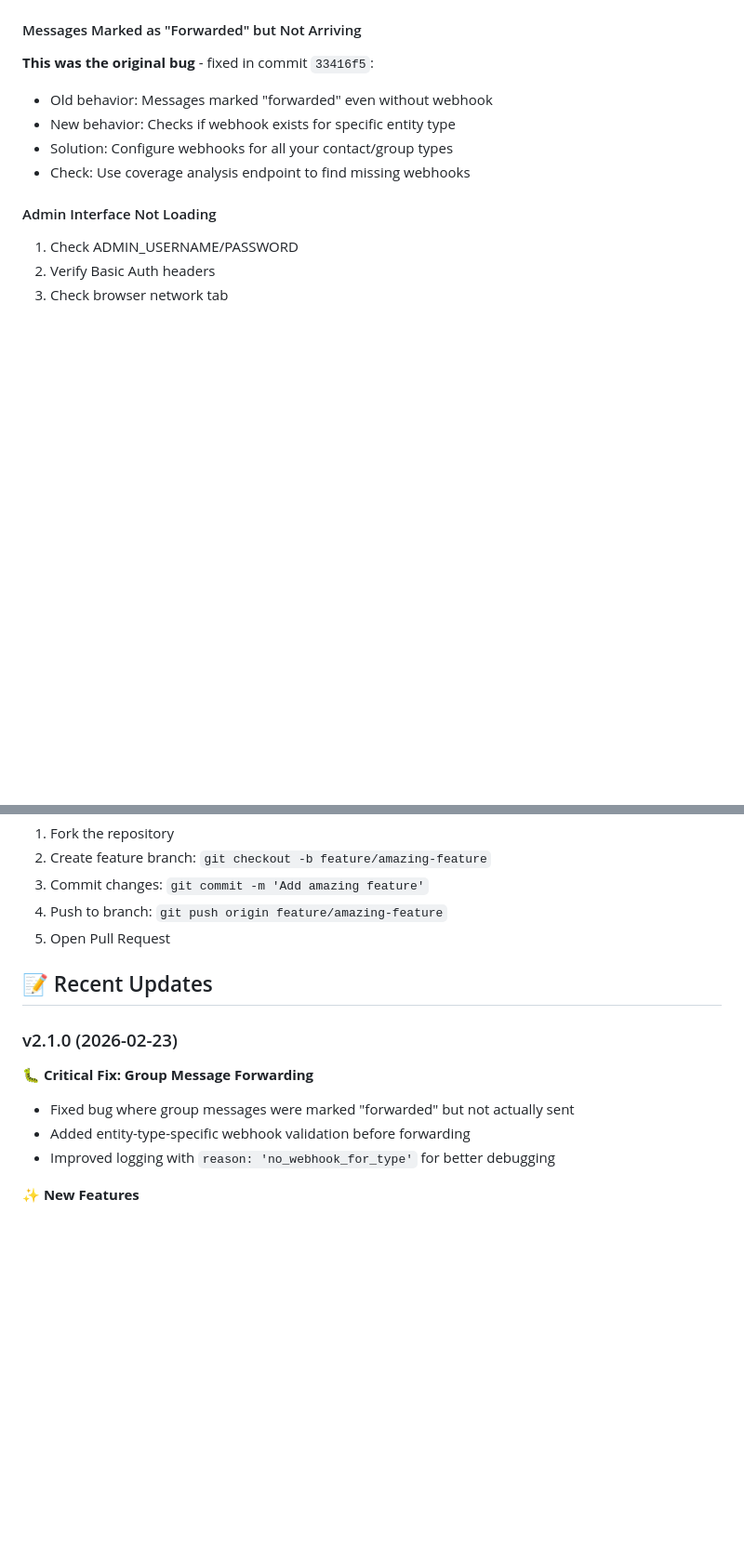
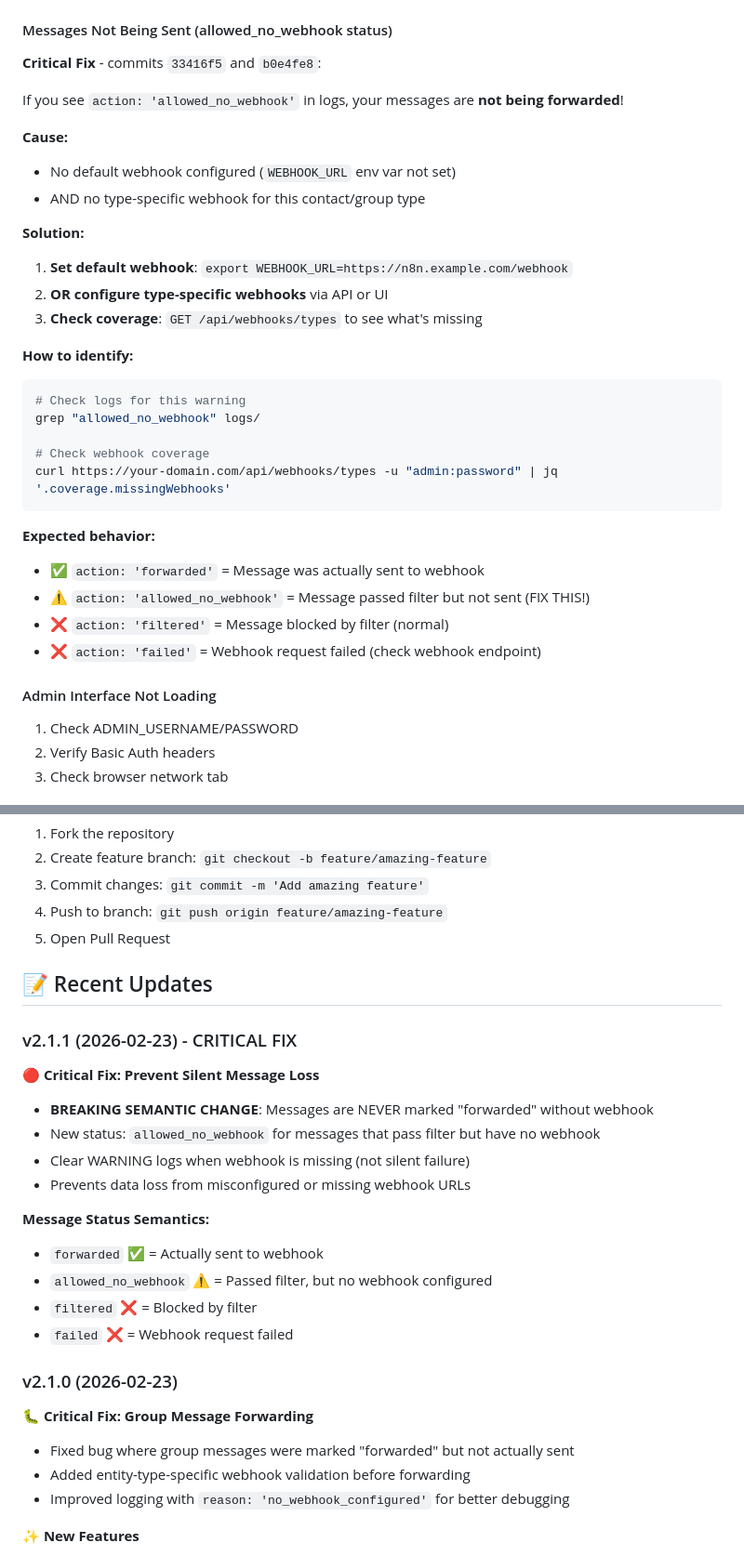
Before and after one commit to Davidi18/whatsapp-filter, a Markdown page: readme.md, 2 parts joined by grey strips. Shown at 93% size. Rendered like a GitHub page; blank space fills up the shorter version.

Commit message:
docs: update README with v2.1.1 critical fix and troubleshooting guide
- Document new semantic meaning of 'forwarded' vs 'allowed_no_webhook'
- Add comprehensive troubleshooting for webhook configuration issues
- Explain that 'forwarded' now GUARANTEES message was sent
- Provide clear steps to diagnose and fix missing webhook configuration
- Add grep/curl commands for quick webhook status checks

Co-Authored-By: Claude Sonnet 4.5 <noreply@anthropic.com>

````diff
--- a/readme.md
+++ b/readme.md
@@ -535,12 +535,34 @@ curl -X POST https://your-domain.com/api/test-webhook \
 5. Verify n8n webhook accepts POST
 6. Check logs for `reason: 'no_webhook_for_type'`
 
-#### Messages Marked as "Forwarded" but Not Arriving
-**This was the original bug** - fixed in commit `33416f5`:
-- Old behavior: Messages marked "forwarded" even without webhook
-- New behavior: Checks if webhook exists for specific entity type
-- Solution: Configure webhooks for all your contact/group types
-- Check: Use coverage analysis endpoint to find missing webhooks
+#### Messages Not Being Sent (allowed_no_webhook status)
+**Critical Fix** - commits `33416f5` and `b0e4fe8`:
+
+If you see `action: 'allowed_no_webhook'` in logs, your messages are **not being forwarded**!
+
+**Cause:**
+- No default webhook configured (`WEBHOOK_URL` env var not set)
+- AND no type-specific webhook for this contact/group type
+
+**Solution:**
+1. **Set default webhook**: `export WEBHOOK_URL=https://n8n.example.com/webhook`
+2. **OR configure type-specific webhooks** via API or UI
+3. **Check coverage**: `GET /api/webhooks/types` to see what's missing
+
+**How to identify:**
+```bash
+# Check logs for this warning
+grep "allowed_no_webhook" logs/
+
+# Check webhook coverage
+curl https://your-domain.com/api/webhooks/types -u "admin:password" | jq '.coverage.missingWebhooks'
+```
+
+**Expected behavior:**
+- ✅ `action: 'forwarded'` = Message was actually sent to webhook
+- ⚠️ `action: 'allowed_no_webhook'` = Message passed filter but not sent (FIX THIS!)
+- ❌ `action: 'filtered'` = Message blocked by filter (normal)
+- ❌ `action: 'failed'` = Webhook request failed (check webhook endpoint)
 
 #### Admin Interface Not Loading
 1. Check ADMIN_USERNAME/PASSWORD
@@ -575,11 +597,24 @@ tail -f /var/log/whatsapp-filter.log
 
 ## 📝 Recent Updates
 
+### v2.1.1 (2026-02-23) - CRITICAL FIX
+**🔴 Critical Fix: Prevent Silent Message Loss**
+- **BREAKING SEMANTIC CHANGE**: Messages are NEVER marked "forwarded" without webhook
+- New status: `allowed_no_webhook` for messages that pass filter but have no webhook
+- Clear WARNING logs when webhook is missing (not silent failure)
+- Prevents data loss from misconfigured or missing webhook URLs
+
+**Message Status Semantics:**
+- `forwarded` ✅ = Actually sent to webhook
+- `allowed_no_webhook` ⚠️ = Passed filter, but no webhook configured
+- `filtered` ❌ = Blocked by filter
+- `failed` ❌ = Webhook request failed
+
 ### v2.1.0 (2026-02-23)
 **🐛 Critical Fix: Group Message Forwarding**
 - Fixed bug where group messages were marked "forwarded" but not actually sent
 - Added entity-type-specific webhook validation before forwarding
-- Improved logging with `reason: 'no_webhook_for_type'` for better debugging
+- Improved logging with `reason: 'no_webhook_configured'` for better debugging
 
 **✨ New Features**
 - Webhook coverage analysis API endpoint
````
